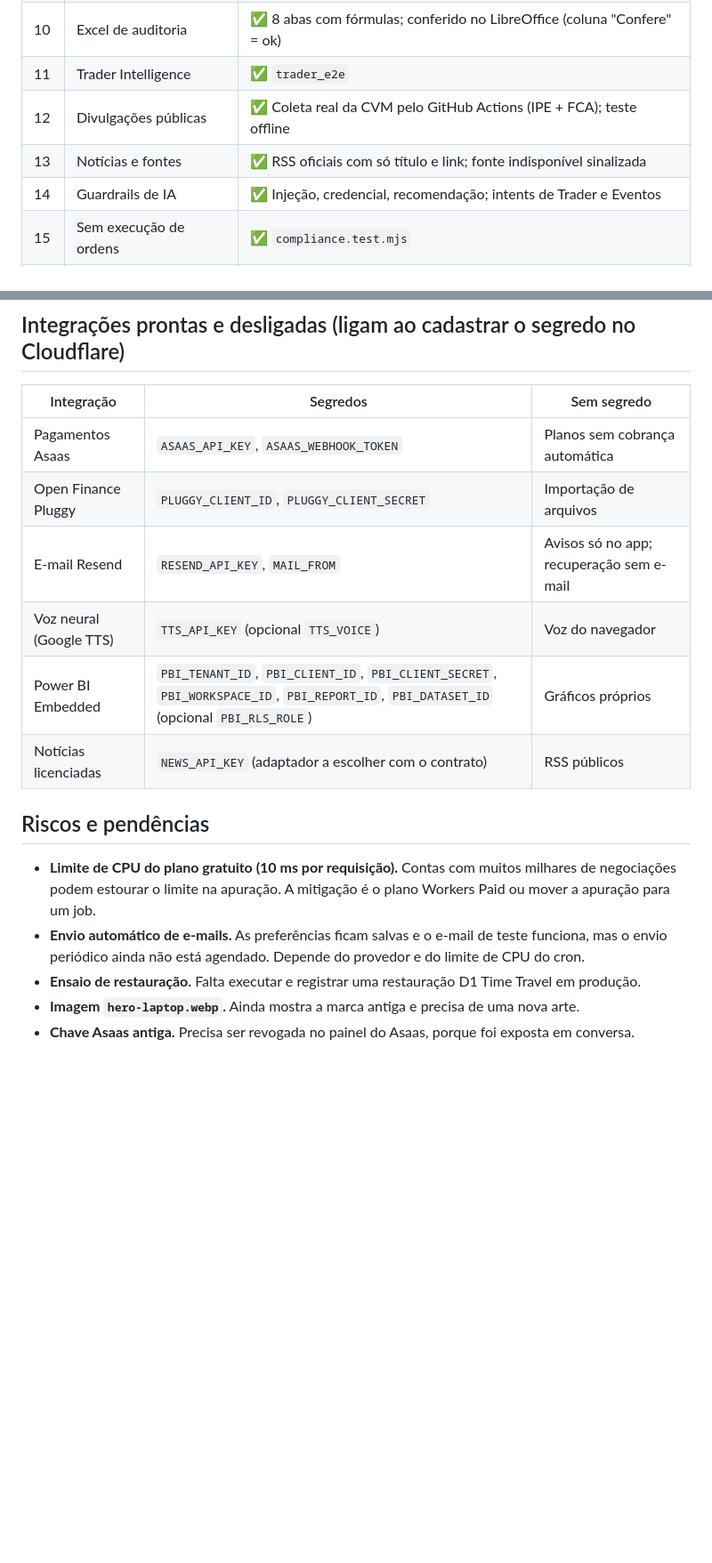
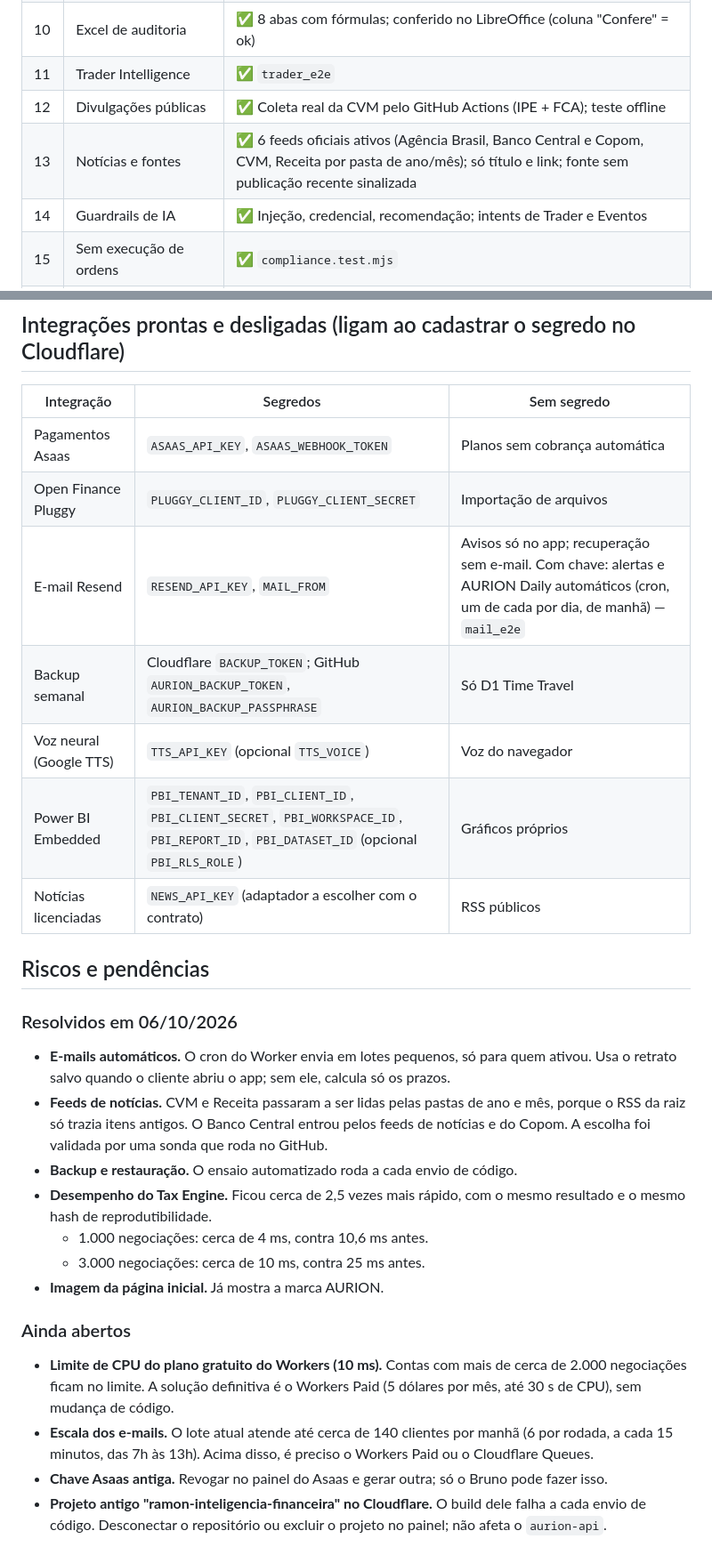
Before and after one commit to brunoandradeportela-design/ramon-inteligencia-financeira, a Markdown page: docs/QA-RELEASE-AURION-v6.md, 2 parts joined by grey strips. Shown at 89% size. GitHub-like rendering; blank space fills up the shorter version.

Commit message:
QA: pendências resolvidas e riscos atualizados
Co-Authored-By: Claude Opus 5.5 <noreply@anthropic.com>
Claude-Session: https://claude.ai/code/session_01F7UfVZZMVjP6VMSL5dMwMb

```diff
--- a/docs/QA-RELEASE-AURION-v6.md
+++ b/docs/QA-RELEASE-AURION-v6.md
@@ -37,7 +37,7 @@ Como reproduzir:
 | 10 | Excel de auditoria | ✅ 8 abas com fórmulas; conferido no LibreOffice (coluna "Confere" = ok) |
 | 11 | Trader Intelligence | ✅ `trader_e2e` |
 | 12 | Divulgações públicas | ✅ Coleta real da CVM pelo GitHub Actions (IPE + FCA); teste offline |
-| 13 | Notícias e fontes | ✅ RSS oficiais com só título e link; fonte indisponível sinalizada |
+| 13 | Notícias e fontes | ✅ 6 feeds oficiais ativos (Agência Brasil, Banco Central e Copom, CVM, Receita por pasta de ano/mês); só título e link; fonte sem publicação recente sinalizada |
 | 14 | Guardrails de IA | ✅ Injeção, credencial, recomendação; intents de Trader e Eventos |
 | 15 | Sem execução de ordens | ✅ `compliance.test.mjs` |
 | 16 | Sem recomendação individualizada | ✅ Guardrails, avisos em Daily, Radar Trader e backtest; testes verificam o texto |
@@ -54,15 +54,25 @@ Como reproduzir:
 |---|---|---|
 | Pagamentos Asaas | `ASAAS_API_KEY`, `ASAAS_WEBHOOK_TOKEN` | Planos sem cobrança automática |
 | Open Finance Pluggy | `PLUGGY_CLIENT_ID`, `PLUGGY_CLIENT_SECRET` | Importação de arquivos |
-| E-mail Resend | `RESEND_API_KEY`, `MAIL_FROM` | Avisos só no app; recuperação sem e-mail |
+| E-mail Resend | `RESEND_API_KEY`, `MAIL_FROM` | Avisos só no app; recuperação sem e-mail. Com chave: alertas e AURION Daily automáticos (cron, um de cada por dia, de manhã) — `mail_e2e` |
+| Backup semanal | Cloudflare `BACKUP_TOKEN`; GitHub `AURION_BACKUP_TOKEN`, `AURION_BACKUP_PASSPHRASE` | Só D1 Time Travel |
 | Voz neural (Google TTS) | `TTS_API_KEY` (opcional `TTS_VOICE`) | Voz do navegador |
 | Power BI Embedded | `PBI_TENANT_ID`, `PBI_CLIENT_ID`, `PBI_CLIENT_SECRET`, `PBI_WORKSPACE_ID`, `PBI_REPORT_ID`, `PBI_DATASET_ID` (opcional `PBI_RLS_ROLE`) | Gráficos próprios |
 | Notícias licenciadas | `NEWS_API_KEY` (adaptador a escolher com o contrato) | RSS públicos |
 
 ## Riscos e pendências
 
-- **Limite de CPU do plano gratuito (10 ms por requisição).** Contas com muitos milhares de negociações podem estourar o limite na apuração. A mitigação é o plano Workers Paid ou mover a apuração para um job.
-- **Envio automático de e-mails.** As preferências ficam salvas e o e-mail de teste funciona, mas o envio periódico ainda não está agendado. Depende do provedor e do limite de CPU do cron.
-- **Ensaio de restauração.** Falta executar e registrar uma restauração D1 Time Travel em produção.
-- **Imagem `hero-laptop.webp`.** Ainda mostra a marca antiga e precisa de uma nova arte.
-- **Chave Asaas antiga.** Precisa ser revogada no painel do Asaas, porque foi exposta em conversa.
+### Resolvidos em 06/10/2026
+- **E-mails automáticos.** O cron do Worker envia em lotes pequenos, só para quem ativou. Usa o retrato salvo quando o cliente abriu o app; sem ele, calcula só os prazos.
+- **Feeds de notícias.** CVM e Receita passaram a ser lidas pelas pastas de ano e mês, porque o RSS da raiz só trazia itens antigos. O Banco Central entrou pelos feeds de notícias e do Copom. A escolha foi validada por uma sonda que roda no GitHub.
+- **Backup e restauração.** O ensaio automatizado roda a cada envio de código.
+- **Desempenho do Tax Engine.** Ficou cerca de 2,5 vezes mais rápido, com o mesmo resultado e o mesmo hash de reprodutibilidade.
+  - 1.000 negociações: cerca de 4 ms, contra 10,6 ms antes.
+  - 3.000 negociações: cerca de 10 ms, contra 25 ms antes.
+- **Imagem da página inicial.** Já mostra a marca AURION.
+
+### Ainda abertos
+- **Limite de CPU do plano gratuito do Workers (10 ms).** Contas com mais de cerca de 2.000 negociações ficam no limite. A solução definitiva é o Workers Paid (5 dólares por mês, até 30 s de CPU), sem mudança de código.
+- **Escala dos e-mails.** O lote atual atende até cerca de 140 clientes por manhã (6 por rodada, a cada 15 minutos, das 7h às 13h). Acima disso, é preciso o Workers Paid ou o Cloudflare Queues.
+- **Chave Asaas antiga.** Revogar no painel do Asaas e gerar outra; só o Bruno pode fazer isso.
+- **Projeto antigo "ramon-inteligencia-financeira" no Cloudflare.** O build dele falha a cada envio de código. Desconectar o repositório ou excluir o projeto no painel; não afeta o `aurion-api`.
```
Also changed, not shown: other parts of docs/QA-RELEASE-AURION-v6.md (+1 -1 lines).
